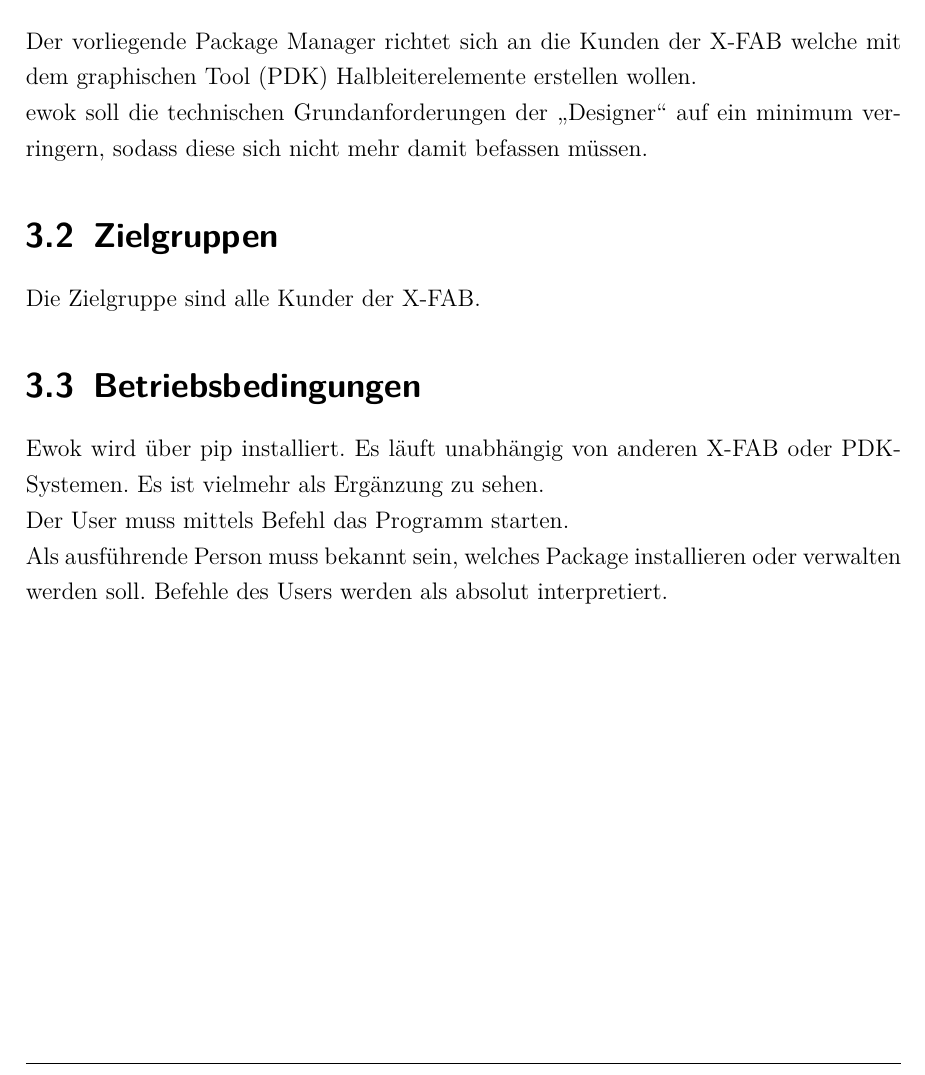
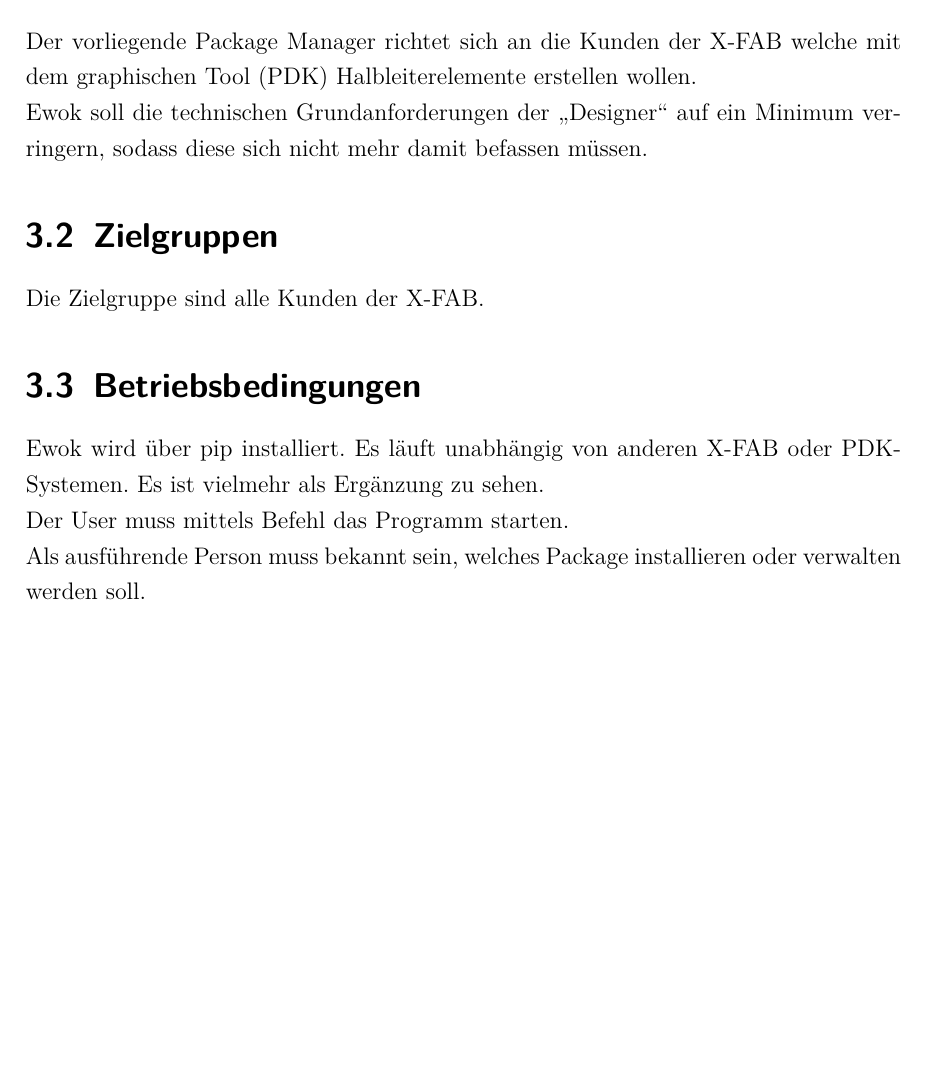
Before and after one commit to cachcj/rion, a LaTeX document (docs/Pflichtenheft/Pflichtenheft.tex, which reads docs/Pflichtenheft/Produkteinsatz.tex): part of page 10 of 25, cut so that both start at the same text, the shorter picture padded with empty space. Compiled offline with pdfLaTeX; an older LaTeX class or package is replaced by its successor.

Commit message:
Georgs Idee

```diff
--- a/docs/Pflichtenheft/Produkteinsatz.tex
+++ b/docs/Pflichtenheft/Produkteinsatz.tex
@@ -2,13 +2,13 @@
 
 \section{Anwendungsbereiche}
 Der vorliegende Package Manager richtet sich an die Kunden der \x~welche mit dem graphischen Tool (PDK) Halbleiterelemente erstellen wollen. \\
-ewok soll die technischen Grundanforderungen der \quotes{Designer} auf ein minimum verringern, sodass diese sich nicht mehr damit befassen müssen.
+Ewok soll die technischen Grundanforderungen der \quotes{Designer} auf ein Minimum verringern, sodass diese sich nicht mehr damit befassen müssen.
 
 \section{Zielgruppen}
-Die Zielgruppe sind alle Kunder der X-FAB.
+Die Zielgruppe sind alle Kunden der X-FAB.
 
 
 \section{Betriebsbedingungen}
 Ewok wird über pip installiert. Es läuft unabhängig von anderen \x~oder PDK-Systemen. Es ist vielmehr als Ergänzung zu sehen.\\
 Der User muss mittels Befehl das Programm starten.\\
-Als ausführende Person muss bekannt sein, welches Package installieren oder verwalten werden soll. Befehle des Users werden als absolut interpretiert.
+Als ausführende Person muss bekannt sein, welches Package installieren oder verwalten werden soll.
```
